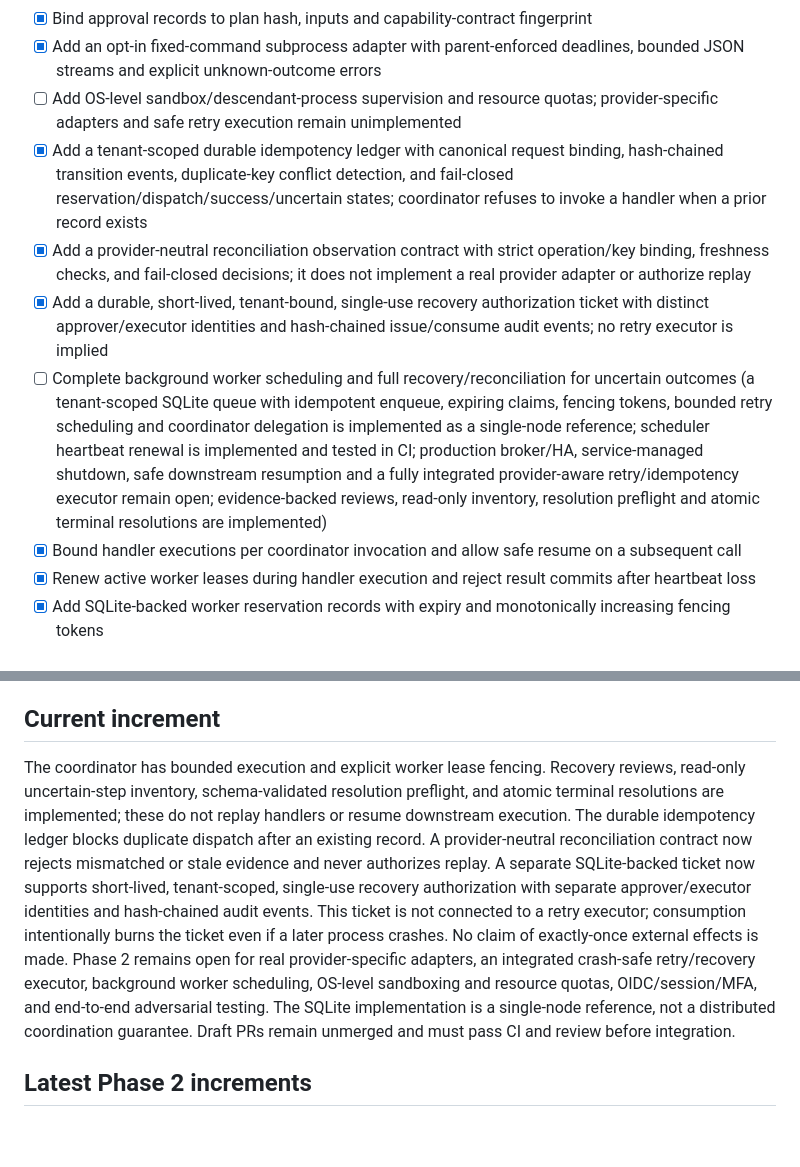
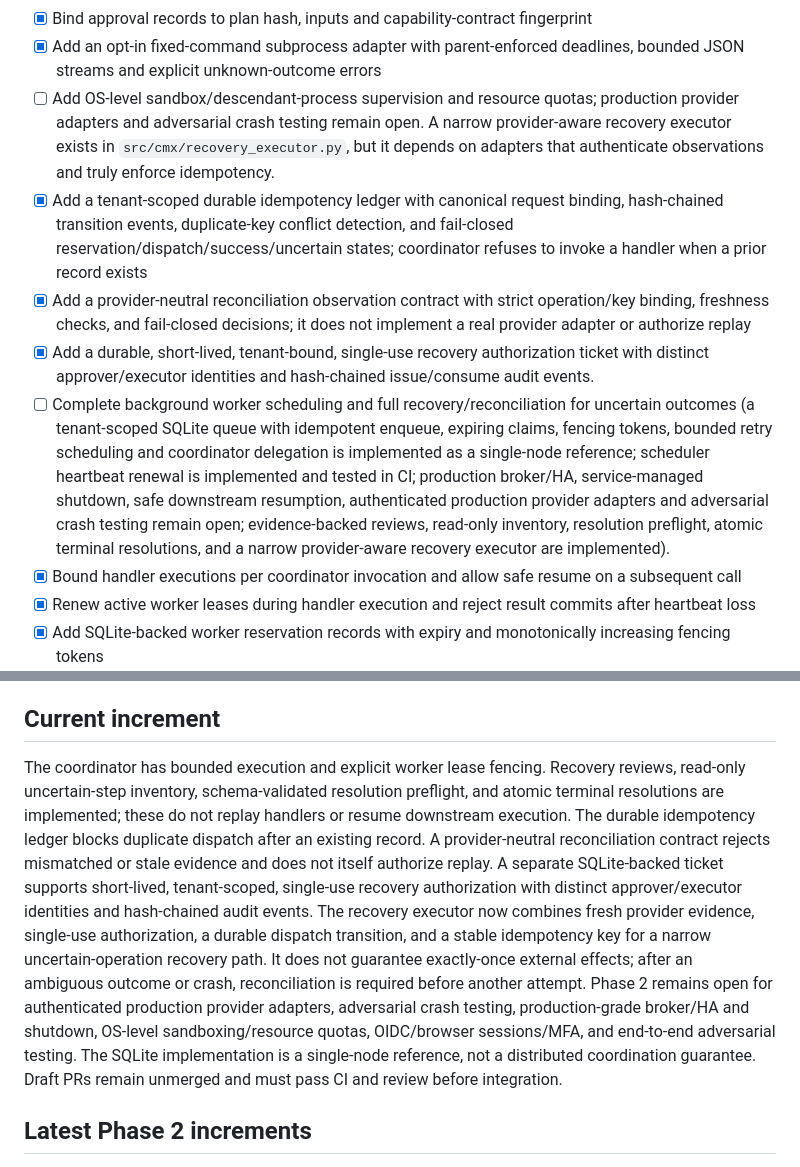
Before and after one commit to MDJTalha/CMX, a Markdown page: docs/roadmap.md, 2 parts joined by grey strips. Drawn GitHub-style; blank space fills up the shorter version.

Commit message:
docs: reconcile Phase 2 recovery implementation status (#50)

```diff
--- a/docs/roadmap.md
+++ b/docs/roadmap.md
@@ -37,11 +37,11 @@ Roadmap items are proposals, not implemented capabilities. Progress is gated on
 - [x] Persist immutable workflow plans, step states/results, approvals and hash-chained workflow audit events
 - [x] Bind approval records to plan hash, inputs and capability-contract fingerprint
 - [x] Add an opt-in fixed-command subprocess adapter with parent-enforced deadlines, bounded JSON streams and explicit unknown-outcome errors
-- [ ] Add OS-level sandbox/descendant-process supervision and resource quotas; provider-specific adapters and safe retry execution remain unimplemented
+- [ ] Add OS-level sandbox/descendant-process supervision and resource quotas; production provider adapters and adversarial crash testing remain open. A narrow provider-aware recovery executor exists in `src/cmx/recovery_executor.py`, but it depends on adapters that authenticate observations and truly enforce idempotency.
 - [x] Add a tenant-scoped durable idempotency ledger with canonical request binding, hash-chained transition events, duplicate-key conflict detection, and fail-closed reservation/dispatch/success/uncertain states; coordinator refuses to invoke a handler when a prior record exists
 - [x] Add a provider-neutral reconciliation observation contract with strict operation/key binding, freshness checks, and fail-closed decisions; it does not implement a real provider adapter or authorize replay
-- [x] Add a durable, short-lived, tenant-bound, single-use recovery authorization ticket with distinct approver/executor identities and hash-chained issue/consume audit events; no retry executor is implied
-- [ ] Complete background worker scheduling and full recovery/reconciliation for uncertain outcomes (a tenant-scoped SQLite queue with idempotent enqueue, expiring claims, fencing tokens, bounded retry scheduling and coordinator delegation is implemented as a single-node reference; scheduler heartbeat renewal is implemented and tested in CI; production broker/HA, service-managed shutdown, safe downstream resumption and a fully integrated provider-aware retry/idempotency executor remain open; evidence-backed reviews, read-only inventory, resolution preflight and atomic terminal resolutions are implemented)
+- [x] Add a durable, short-lived, tenant-bound, single-use recovery authorization ticket with distinct approver/executor identities and hash-chained issue/consume audit events.
+- [ ] Complete background worker scheduling and full recovery/reconciliation for uncertain outcomes (a tenant-scoped SQLite queue with idempotent enqueue, expiring claims, fencing tokens, bounded retry scheduling and coordinator delegation is implemented as a single-node reference; scheduler heartbeat renewal is implemented and tested in CI; production broker/HA, service-managed shutdown, safe downstream resumption, authenticated production provider adapters and adversarial crash testing remain open; evidence-backed reviews, read-only inventory, resolution preflight, atomic terminal resolutions, and a narrow provider-aware recovery executor are implemented).
 - [x] Bound handler executions per coordinator invocation and allow safe resume on a subsequent call
 - [x] Renew active worker leases during handler execution and reject result commits after heartbeat loss
 - [x] Add SQLite-backed worker reservation records with expiry and monotonically increasing fencing tokens
@@ -81,7 +81,7 @@ Roadmap items are proposals, not implemented capabilities. Progress is gated on
 
 ## Current increment
 
-The coordinator has bounded execution and explicit worker lease fencing. Recovery reviews, read-only uncertain-step inventory, schema-validated resolution preflight, and atomic terminal resolutions are implemented; these do not replay handlers or resume downstream execution. The durable idempotency ledger blocks duplicate dispatch after an existing record. A provider-neutral reconciliation contract now rejects mismatched or stale evidence and never authorizes replay. A separate SQLite-backed ticket now supports short-lived, tenant-scoped, single-use recovery authorization with separate approver/executor identities and hash-chained audit events. This ticket is not connected to a retry executor; consumption intentionally burns the ticket even if a later process crashes. No claim of exactly-once external effects is made. Phase 2 remains open for real provider-specific adapters, an integrated crash-safe retry/recovery executor, background worker scheduling, OS-level sandboxing and resource quotas, OIDC/session/MFA, and end-to-end adversarial testing. The SQLite implementation is a single-node reference, not a distributed coordination guarantee. Draft PRs remain unmerged and must pass CI and review before integration.
+The coordinator has bounded execution and explicit worker lease fencing. Recovery reviews, read-only uncertain-step inventory, schema-validated resolution preflight, and atomic terminal resolutions are implemented; these do not replay handlers or resume downstream execution. The durable idempotency ledger blocks duplicate dispatch after an existing record. A provider-neutral reconciliation contract rejects mismatched or stale evidence and does not itself authorize replay. A separate SQLite-backed ticket supports short-lived, tenant-scoped, single-use recovery authorization with distinct approver/executor identities and hash-chained audit events. The recovery executor now combines fresh provider evidence, single-use authorization, a durable dispatch transition, and a stable idempotency key for a narrow uncertain-operation recovery path. It does not guarantee exactly-once external effects; after an ambiguous outcome or crash, reconciliation is required before another attempt. Phase 2 remains open for authenticated production provider adapters, adversarial crash testing, production-grade broker/HA and shutdown, OS-level sandboxing/resource quotas, OIDC/browser sessions/MFA, and end-to-end adversarial testing. The SQLite implementation is a single-node reference, not a distributed coordination guarantee. Draft PRs remain unmerged and must pass CI and review before integration.
 
 
 ## Latest Phase 2 increments
```
